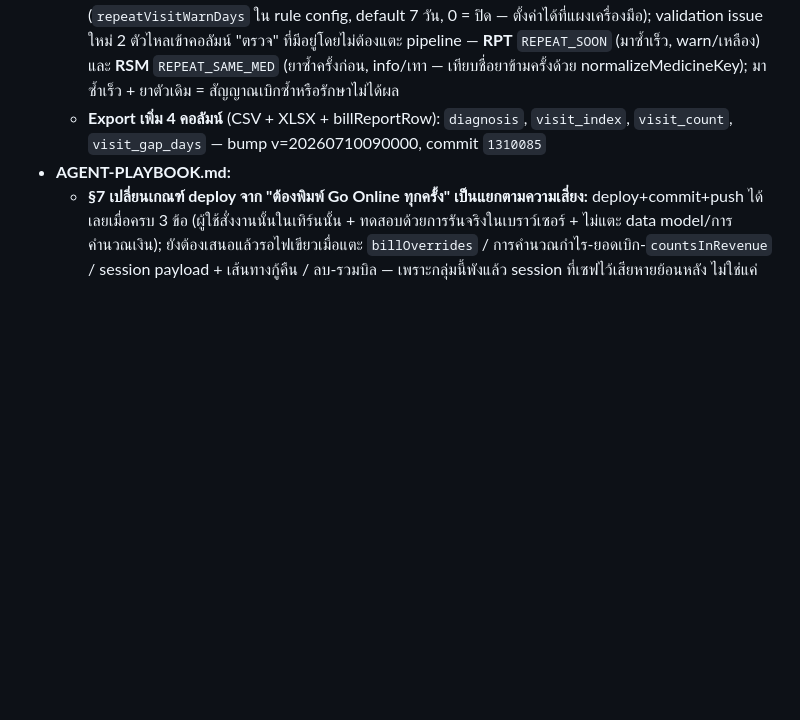
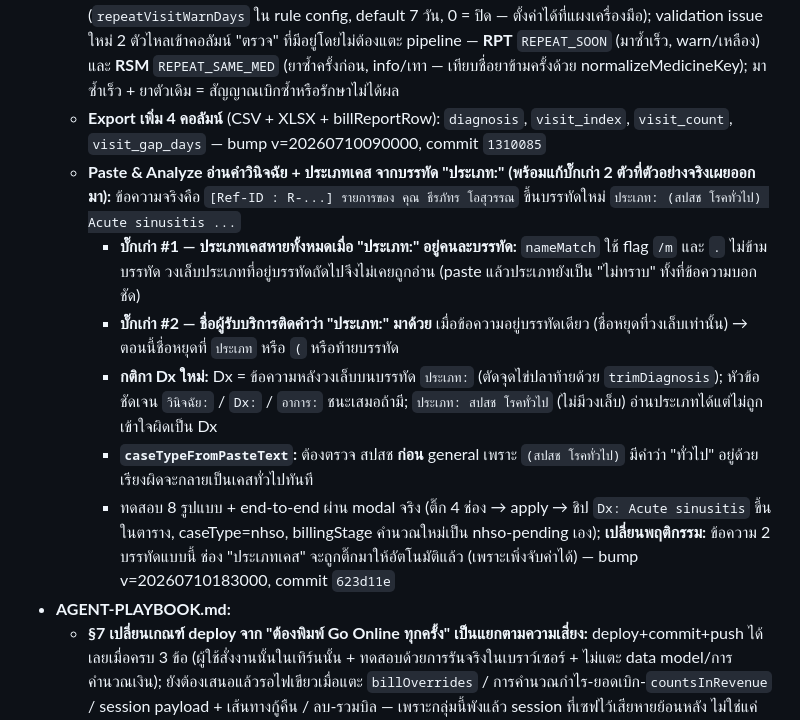
Before and after one commit to mlpditto/mlpditto.github.io, a Markdown page: TASKS.md, the part around the change. GitHub-like rendering; blank space fills up the shorter version.

Commit message:
docs: จด TASKS.md — paste parser อ่าน Dx + ประเภทเคส จากบรรทัด "ประเภท:"
Co-Authored-By: Claude Opus 4.8 <noreply@anthropic.com>

```diff
--- a/TASKS.md
+++ b/TASKS.md
@@ -9,6 +9,12 @@
     *   **ป๊อปอัพไทม์ไลน์การมารับบริการ (`visitTimelineModal`):** กดป้าย "ครั้งที่ n/N" หรือ "ห่าง N วัน" เปิดดูทุกครั้งที่มาของลูกค้าคนนั้น เรียงตามวัน (พ.ศ.) พร้อมระยะห่างจากครั้งก่อน · ยาที่ได้ · ประเภทเคส · ช่อง Dx แก้ได้ในตัว (Enter/blur บันทึก ไม่ปิด popup) · ปุ่มเปิดหน้ารายละเอียด · ปุ่ม "ค้นหาทุกบิลของคนนี้ในตาราง" (พฤติกรรมเดิมของป้ายมาซ้ำ ย้ายมาไว้ที่นี่ เดิมกดป้ายแล้วแค่เติมคำค้น); การ์ด popup ต้องบังคับ `flex-column` เพราะ `.clipboard-card` เป็น grid 3 แถวตายตัว
     *   **เตือนมาซ้ำเร็ว + ยาซ้ำกับครั้งก่อน:** ชิป "ห่าง N วัน" ข้างป้ายมาซ้ำ เป็นสีเหลืองเมื่อเร็วกว่าเกณฑ์ (`repeatVisitWarnDays` ใน rule config, default 7 วัน, 0 = ปิด — ตั้งค่าได้ที่แผงเครื่องมือ); validation issue ใหม่ 2 ตัวไหลเข้าคอลัมน์ "ตรวจ" ที่มีอยู่โดยไม่ต้องแตะ pipeline — **RPT** `REPEAT_SOON` (มาซ้ำเร็ว, warn/เหลือง) และ **RSM** `REPEAT_SAME_MED` (ยาซ้ำครั้งก่อน, info/เทา — เทียบชื่อยาข้ามครั้งด้วย normalizeMedicineKey); มาซ้ำเร็ว + ยาตัวเดิม = สัญญาณเบิกซ้ำหรือรักษาไม่ได้ผล
     *   **Export เพิ่ม 4 คอลัมน์** (CSV + XLSX + billReportRow): `diagnosis`, `visit_index`, `visit_count`, `visit_gap_days` — bump v=20260710090000, commit `1310085`
+    *   **Paste & Analyze อ่านคำวินิจฉัย + ประเภทเคส จากบรรทัด "ประเภท:" (พร้อมแก้บั๊กเก่า 2 ตัวที่ตัวอย่างจริงเผยออกมา):** ข้อความจริงคือ `[Ref-ID : R-...] รายการของ คุณ ธีรภัทร โอสุวรรณ` ขึ้นบรรทัดใหม่ `ประเภท: (สปสช โรคทั่วไป) Acute sinusitis ...`
+        *   **บั๊กเก่า #1 — ประเภทเคสหายทั้งหมดเมื่อ "ประเภท:" อยู่คนละบรรทัด:** `nameMatch` ใช้ flag `/m` และ `.` ไม่ข้ามบรรทัด วงเล็บประเภทที่อยู่บรรทัดถัดไปจึงไม่เคยถูกอ่าน (paste แล้วประเภทยังเป็น "ไม่ทราบ" ทั้งที่ข้อความบอกชัด)
+        *   **บั๊กเก่า #2 — ชื่อผู้รับบริการติดคำว่า "ประเภท:" มาด้วย** เมื่อข้อความอยู่บรรทัดเดียว (ชื่อหยุดที่วงเล็บเท่านั้น) → ตอนนี้ชื่อหยุดที่ `ประเภท` หรือ `(` หรือท้ายบรรทัด
+        *   **กติกา Dx ใหม่:** Dx = ข้อความหลังวงเล็บบนบรรทัด `ประเภท:` (ตัดจุดไข่ปลาท้ายด้วย `trimDiagnosis`); หัวข้อชัดเจน `วินิจฉัย:` / `Dx:` / `อาการ:` ชนะเสมอถ้ามี; `ประเภท: สปสช โรคทั่วไป` (ไม่มีวงเล็บ) อ่านประเภทได้แต่ไม่ถูกเข้าใจผิดเป็น Dx
+        *   **`caseTypeFromPasteText`:** ต้องตรวจ สปสช **ก่อน** general เพราะ `(สปสช โรคทั่วไป)` มีคำว่า "ทั่วไป" อยู่ด้วย เรียงผิดจะกลายเป็นเคสทั่วไปทันที
+        *   ทดสอบ 8 รูปแบบ + end-to-end ผ่าน modal จริง (ติ๊ก 4 ช่อง → apply → ชิป `Dx: Acute sinusitis` ขึ้นในตาราง, caseType=nhso, billingStage คำนวณใหม่เป็น nhso-pending เอง); **เปลี่ยนพฤติกรรม:** ข้อความ 2 บรรทัดแบบนี้ ช่อง "ประเภทเคส" จะถูกติ๊กมาให้อัตโนมัติแล้ว (เพราะเพิ่งจับค่าได้) — bump v=20260710183000, commit `623d11e`
 *   **AGENT-PLAYBOOK.md:**
     *   **§7 เปลี่ยนเกณฑ์ deploy จาก "ต้องพิมพ์ Go Online ทุกครั้ง" เป็นแยกตามความเสี่ยง:** deploy+commit+push ได้เลยเมื่อครบ 3 ข้อ (ผู้ใช้สั่งงานนั้นในเทิร์นนั้น + ทดสอบด้วยการรันจริงในเบราว์เซอร์ + ไม่แตะ data model/การคำนวณเงิน); ยังต้องเสนอแล้วรอไฟเขียวเมื่อแตะ `billOverrides` / การคำนวณกำไร-ยอดเบิก-`countsInRevenue` / session payload + เส้นทางกู้คืน / ลบ-รวมบิล — เพราะกลุ่มนี้พังแล้ว session ที่เซฟไว้เสียหายย้อนหลัง ไม่ใช่แค่หน้าจอเพี้ยน — commit `64737ee`
 
```
